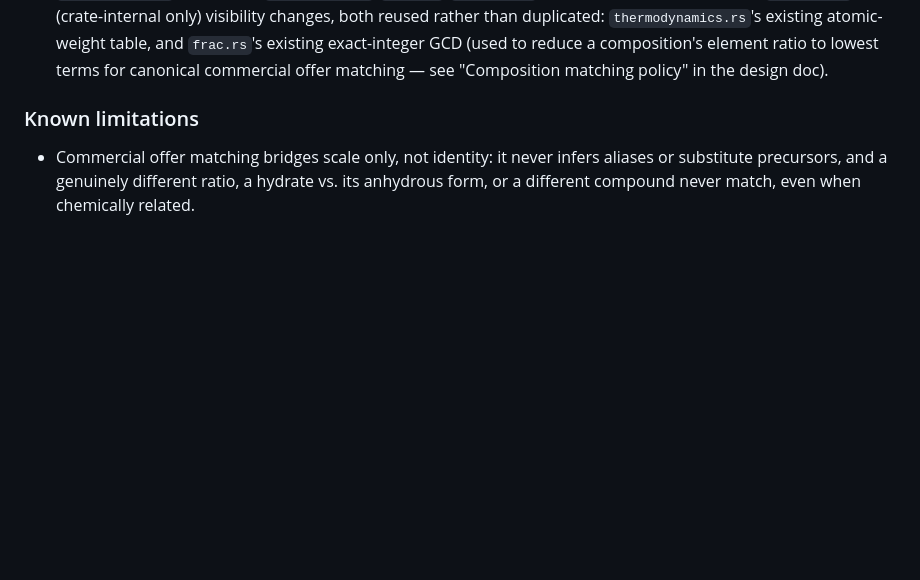
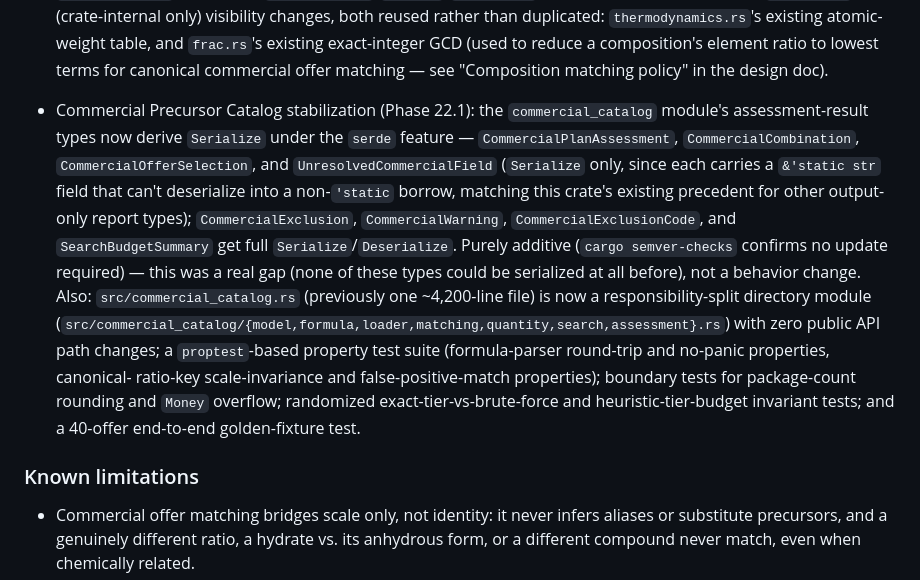
Before and after one commit to kent-tokyo/gugen, a Markdown page: CHANGELOG.md, the part around the change. Rendered like a GitHub page; blank space fills up the shorter version.

Commit message:
Phase 22.1: CHANGELOG entry for the stabilization pass
Documents this phase's two genuinely user-visible changes: the new
Serialize (+Deserialize where the type has no &'static str field)
derives on the commercial-catalog assessment-result types (a real gap
closed, not a behavior change -- confirmed additive via cargo
semver-checks), and the module split into a responsibility-driven
directory layout with zero public API path changes.

docs/commercial_precursor_catalog.md left untouched -- checked and it
makes no claim about assessment-output serializability that would now
be stale, and the plan's own scope for this phase is a short pointer at
most, not a rewrite, since the doc describes behavior, not file layout.

Claude-Session: https://claude.ai/code/session_01YHQEdMd3xUAsLWdSWxXBsu

```diff
--- a/CHANGELOG.md
+++ b/CHANGELOG.md
@@ -36,6 +36,28 @@ Format follows [Keep a Changelog](https://keepachangelog.com/en/1.1.0/).
   table, and `frac.rs`'s existing exact-integer GCD (used to reduce a
   composition's element ratio to lowest terms for canonical commercial
   offer matching — see "Composition matching policy" in the design doc).
+
+- Commercial Precursor Catalog stabilization (Phase 22.1): the
+  `commercial_catalog` module's assessment-result types now derive
+  `Serialize` under the `serde` feature — `CommercialPlanAssessment`,
+  `CommercialCombination`, `CommercialOfferSelection`, and
+  `UnresolvedCommercialField` (`Serialize` only, since each carries a
+  `&'static str` field that can't deserialize into a non-`'static`
+  borrow, matching this crate's existing precedent for other output-only
+  report types); `CommercialExclusion`, `CommercialWarning`,
+  `CommercialExclusionCode`, and `SearchBudgetSummary` get full
+  `Serialize`/`Deserialize`. Purely additive (`cargo semver-checks`
+  confirms no update required) — this was a real gap (none of these types
+  could be serialized at all before), not a behavior change. Also:
+  `src/commercial_catalog.rs` (previously one ~4,200-line file) is now a
+  responsibility-split directory module
+  (`src/commercial_catalog/{model,formula,loader,matching,quantity,search,assessment}.rs`)
+  with zero public API path changes; a `proptest`-based property test
+  suite (formula-parser round-trip and no-panic properties, canonical-
+  ratio-key scale-invariance and false-positive-match properties);
+  boundary tests for package-count rounding and `Money` overflow;
+  randomized exact-tier-vs-brute-force and heuristic-tier-budget
+  invariant tests; and a 40-offer end-to-end golden-fixture test.
 
 ### Known limitations
 
```
